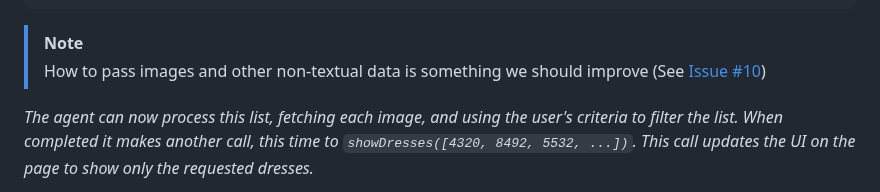
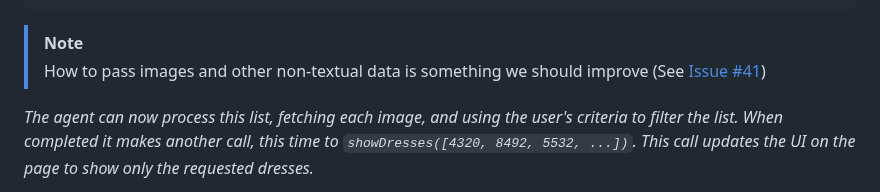
Before and after one commit to webmachinelearning/webmcp, a Markdown page: README.md, the part around the change. Drawn GitHub-style.

Commit message:
Link to #41

````diff
--- a/README.md
+++ b/README.md
@@ -305,7 +305,7 @@ _The agent calls `getDresses(6)` and receives a JSON object:_
 ```
 
 > [!Note]
-> How to pass images and other non-textual data is something we should improve (See [Issue #10](https://github.com/webmachinelearning/webmcp/issues/10))
+> How to pass images and other non-textual data is something we should improve (See [Issue #41](https://github.com/webmachinelearning/webmcp/issues/41))
 
 _The agent can now process this list, fetching each image, and using the user's criteria to filter the list. When
 completed it makes another call, this time to `showDresses([4320, 8492, 5532, ...])`. This call updates the UI on the
````
